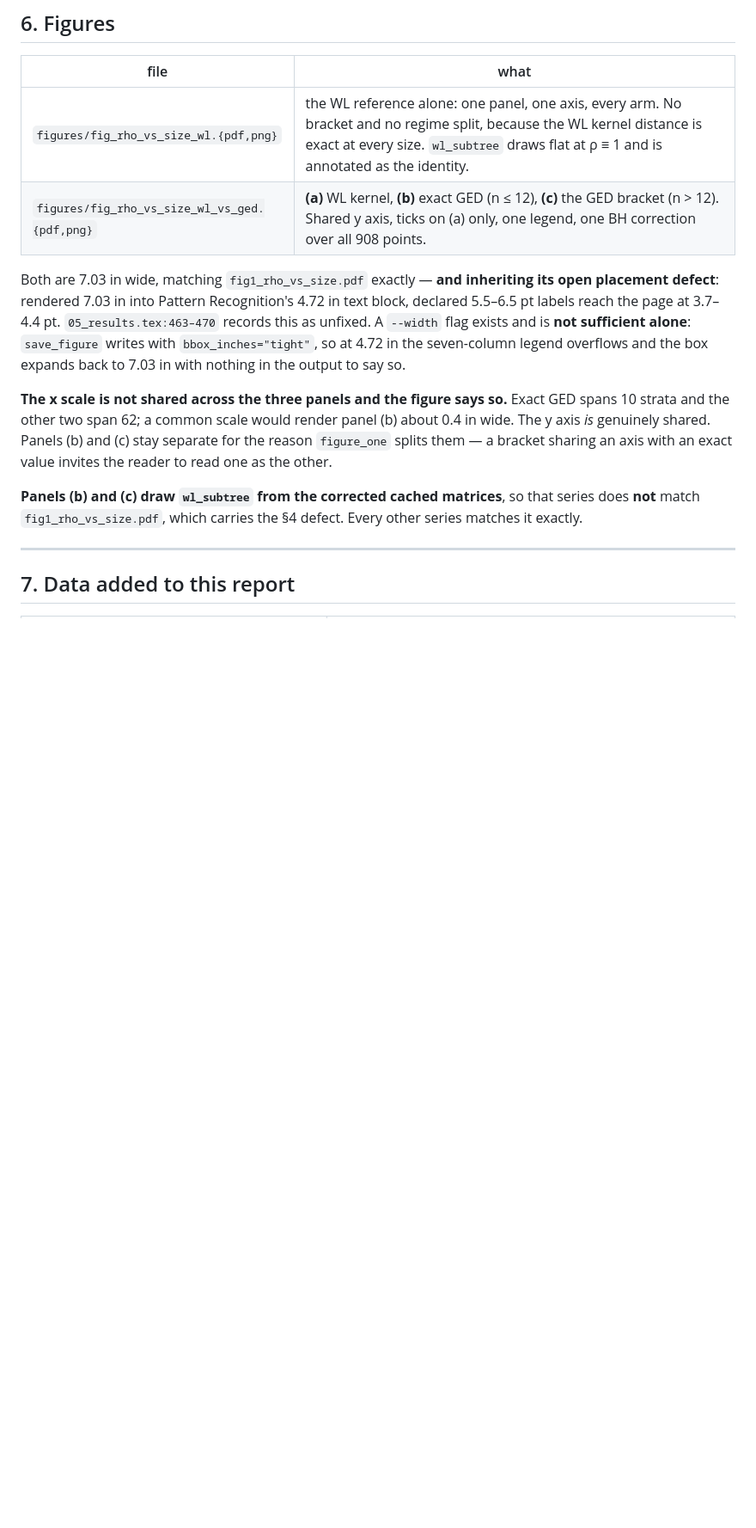
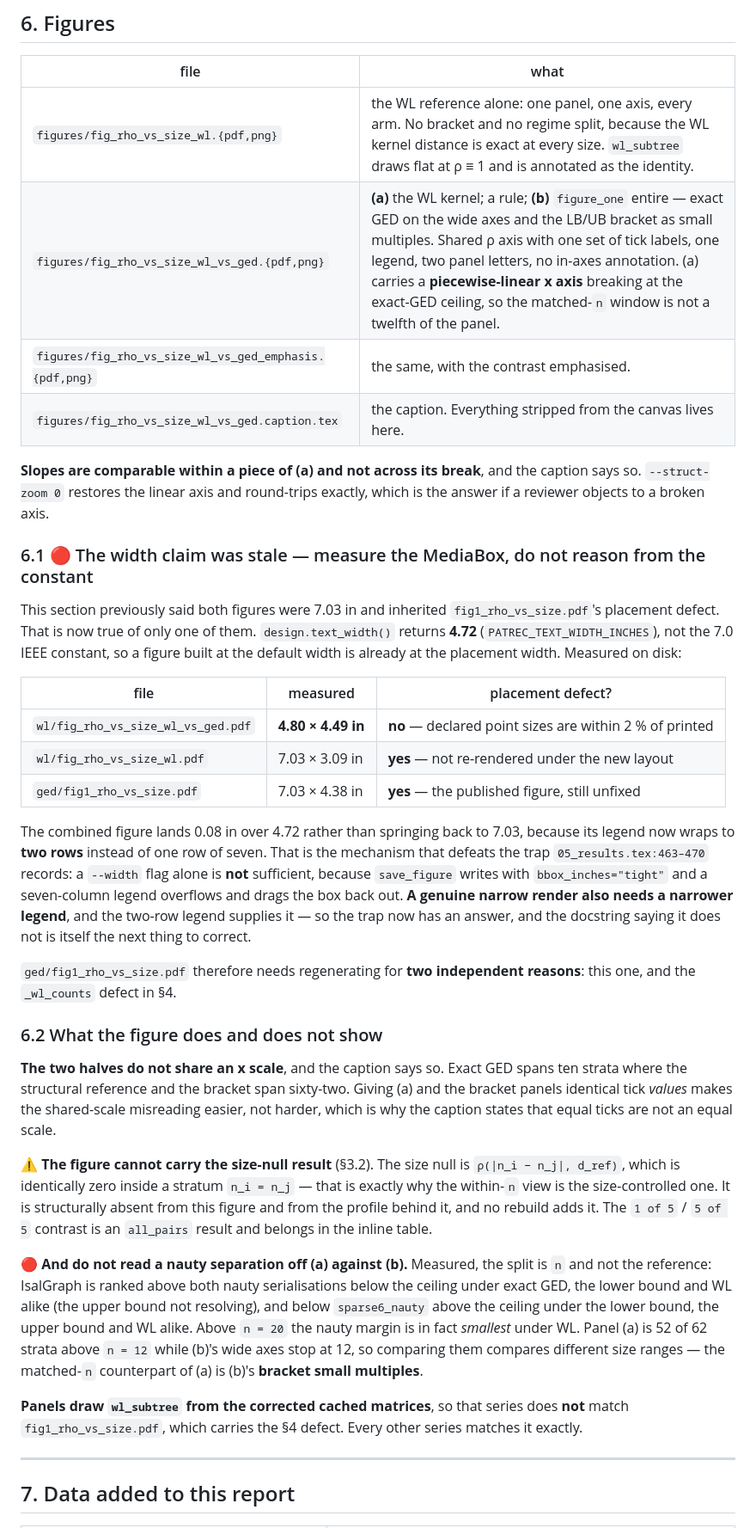
Before and after one commit to MarioPasc/IsalGraph, a Markdown page: docs/worklogs/T-28-report-addendum.md, the part around the change. Shown at 86% size. Rendered like a GitHub page; blank space fills up the shorter version.

Commit message:
fix(T-28): section 6 was stale on the width AND on the layout
Two corrections, both found by measuring rather than by reading a constant.

WIDTH. The section said both figures were 7.03 in and inherited
fig1_rho_vs_size.pdf's placement defect. design.text_width() returns 4.72
(PATREC_TEXT_WIDTH_INCHES), not the 7.0 IEEE constant, so a default-width figure
is already at the placement width. Measured MediaBox:

  wl/fig_rho_vs_size_wl_vs_ged.pdf   4.80 x 4.49   defect CLOSED
  wl/fig_rho_vs_size_wl.pdf          7.03 x 3.09   defect open (not re-rendered)
  ged/fig1_rho_vs_size.pdf           7.03 x 4.38   defect open (published)

The combined figure lands 0.08 in over 4.72 instead of springing back to 7.03
because its legend now wraps to two rows. That is the mechanism that defeats the
documented trap: --width alone is not enough, because bbox_inches="tight" lets a
seven-column legend drag the box back out, and a narrow render needs a narrower
legend too. The trap now has an answer and the docstring saying it does not is
the next thing to fix.

LAYOUT. The figure is two panels, not the three this section described: (a) the
WL kernel, a rule, (b) figure_one entire. (a) now carries a piecewise-linear x
axis breaking at the exact-GED ceiling, so slopes are comparable within a piece
and not across the break.

Also folds in the two things the figure CANNOT show, both established today: the
size null is structurally absent from a within-n figure, and the nauty
separation is a property of n rather than of the yardstick.

fig1_rho_vs_size.pdf now needs regenerating for two independent reasons.

Claude-Session: https://claude.ai/code/session_01XZrQ4RBq8U9vEDvMRiJBT8

```diff
--- a/docs/worklogs/T-28-report-addendum.md
+++ b/docs/worklogs/T-28-report-addendum.md
@@ -318,25 +318,68 @@ real under `equal_n` — the manuscript currently concedes `agm_cam` as a loss.
 | file | what |
 |---|---|
 | `figures/fig_rho_vs_size_wl.{pdf,png}` | the WL reference alone: one panel, one axis, every arm. No bracket and no regime split, because the WL kernel distance is exact at every size. `wl_subtree` draws flat at ρ ≡ 1 and is annotated as the identity. |
-| `figures/fig_rho_vs_size_wl_vs_ged.{pdf,png}` | **(a)** WL kernel, **(b)** exact GED (n ≤ 12), **(c)** the GED bracket (n > 12). Shared y axis, ticks on (a) only, one legend, one BH correction over all 908 points. |
+| `figures/fig_rho_vs_size_wl_vs_ged.{pdf,png}` | **(a)** the WL kernel; a rule; **(b)** `figure_one` entire — exact GED on the wide axes and the LB/UB bracket as small multiples. Shared ρ axis with one set of tick labels, one legend, two panel letters, no in-axes annotation. (a) carries a **piecewise-linear x axis** breaking at the exact-GED ceiling, so the matched-`n` window is not a twelfth of the panel. |
+| `figures/fig_rho_vs_size_wl_vs_ged_emphasis.{pdf,png}` | the same, with the contrast emphasised. |
+| `figures/fig_rho_vs_size_wl_vs_ged.caption.tex` | the caption. Everything stripped from the canvas lives here. |
 
-Both are 7.03 in wide, matching `fig1_rho_vs_size.pdf` exactly — **and
-inheriting its open placement defect**: rendered 7.03 in into Pattern
-Recognition's 4.72 in text block, declared 5.5–6.5 pt labels reach the page at
-3.7–4.4 pt. `05_results.tex:463–470` records this as unfixed. A `--width` flag
-exists and is **not sufficient alone**: `save_figure` writes with
-`bbox_inches="tight"`, so at 4.72 in the seven-column legend overflows and the
-box expands back to 7.03 in with nothing in the output to say so.
+**Slopes are comparable within a piece of (a) and not across its break**, and the
+caption says so. `--struct-zoom 0` restores the linear axis and round-trips
+exactly, which is the answer if a reviewer objects to a broken axis.
 
-**The x scale is not shared across the three panels and the figure says so.**
-Exact GED spans 10 strata and the other two span 62; a common scale would render
-panel (b) about 0.4 in wide. The y axis *is* genuinely shared. Panels (b) and (c)
-stay separate for the reason `figure_one` splits them — a bracket sharing an axis
-with an exact value invites the reader to read one as the other.
+### 6.1 🔴 The width claim was stale — measure the MediaBox, do not reason from the constant
 
-**Panels (b) and (c) draw `wl_subtree` from the corrected cached matrices**, so
-that series does **not** match `fig1_rho_vs_size.pdf`, which carries the §4
-defect. Every other series matches it exactly.
+This section previously said both figures were 7.03 in and inherited
+`fig1_rho_vs_size.pdf`'s placement defect. That is now true of only one of them.
+`design.text_width()` returns **4.72** (`PATREC_TEXT_WIDTH_INCHES`), not the 7.0
+IEEE constant, so a figure built at the default width is already at the placement
+width. Measured on disk:
+
+| file | measured | placement defect? |
+|---|---|---|
+| `wl/fig_rho_vs_size_wl_vs_ged.pdf` | **4.80 × 4.49 in** | **no** — declared point sizes are within 2 % of printed |
+| `wl/fig_rho_vs_size_wl.pdf` | 7.03 × 3.09 in | **yes** — not re-rendered under the new layout |
+| `ged/fig1_rho_vs_size.pdf` | 7.03 × 4.38 in | **yes** — the published figure, still unfixed |
+
+The combined figure lands 0.08 in over 4.72 rather than springing back to 7.03,
+because its legend now wraps to **two rows** instead of one row of seven. That is
+the mechanism that defeats the trap `05_results.tex:463–470` records: a `--width`
+flag alone is **not** sufficient, because `save_figure` writes with
+`bbox_inches="tight"` and a seven-column legend overflows and drags the box back
+out. **A genuine narrow render also needs a narrower legend**, and the two-row
+legend supplies it — so the trap now has an answer, and the docstring saying it
+does not is itself the next thing to correct.
+
+`ged/fig1_rho_vs_size.pdf` therefore needs regenerating for **two independent
+reasons**: this one, and the `_wl_counts` defect in §4.
+
+### 6.2 What the figure does and does not show
+
+**The two halves do not share an x scale**, and the caption says so. Exact GED
+spans ten strata where the structural reference and the bracket span sixty-two.
+Giving (a) and the bracket panels identical tick *values* makes the shared-scale
+misreading easier, not harder, which is why the caption states that equal ticks
+are not an equal scale.
+
+⚠ **The figure cannot carry the size-null result** (§3.2). The size null is
+`ρ(|n_i − n_j|, d_ref)`, which is identically zero inside a stratum `n_i = n_j` —
+that is exactly why the within-`n` view is the size-controlled one. It is
+structurally absent from this figure and from the profile behind it, and no
+rebuild adds it. The `1 of 5` / `5 of 5` contrast is an `all_pairs` result and
+belongs in the inline table.
+
+🔴 **And do not read a nauty separation off (a) against (b).** Measured, the
+split is `n` and not the reference: IsalGraph is ranked above both nauty
+serialisations below the ceiling under exact GED, the lower bound and WL alike
+(the upper bound not resolving), and below `sparse6_nauty` above the ceiling
+under the lower bound, the upper bound and WL alike. Above `n = 20` the nauty
+margin is in fact *smallest* under WL. Panel (a) is 52 of 62 strata above
+`n = 12` while (b)'s wide axes stop at 12, so comparing them compares different
+size ranges — the matched-`n` counterpart of (a) is (b)'s **bracket small
+multiples**.
+
+**Panels draw `wl_subtree` from the corrected cached matrices**, so that series
+does **not** match `fig1_rho_vs_size.pdf`, which carries the §4 defect. Every
+other series matches it exactly.
 
 ---
 
```
